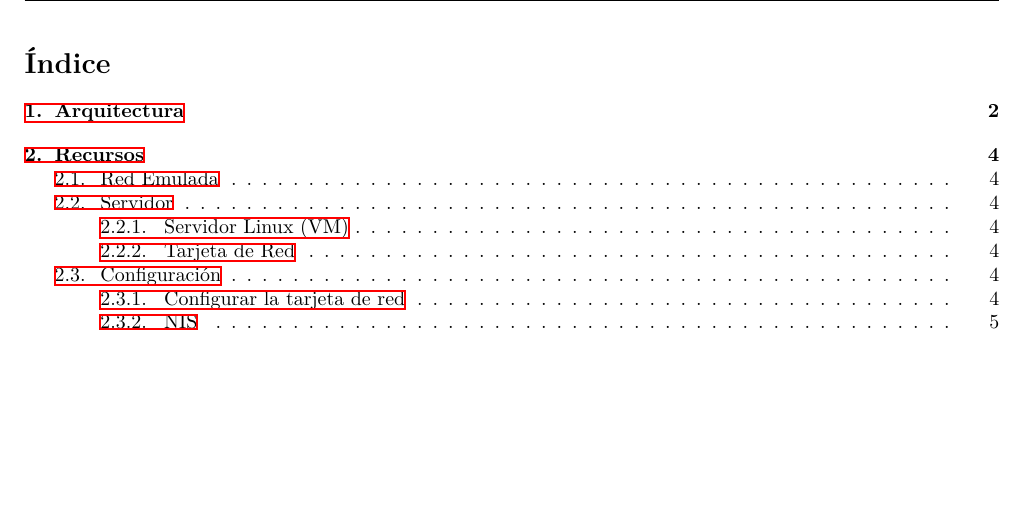
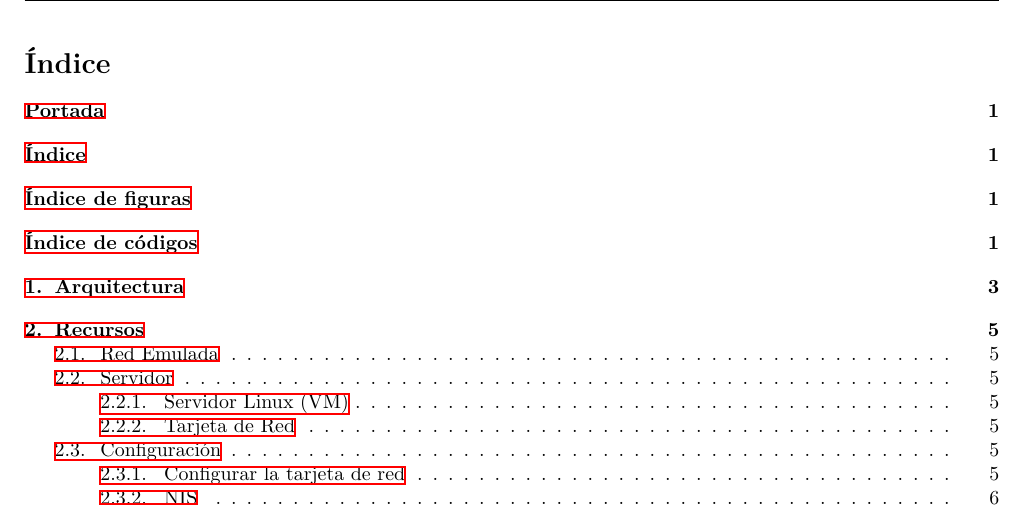
Before and after one commit to mascrit/proyecto_SD, a LaTeX document (doc/main.tex): part of page 2 of 26 before the commit and part of page 2 of 27 after it, cut so that both start at the same text, the shorter picture padded with empty space. Compiled offline with XeLaTeX.

Commit message:
añado lista de figuras y códigos

```diff
--- a/doc/main.tex
+++ b/doc/main.tex
@@ -6,4 +6,8 @@
 
 \input{./portada.tex}
 
-\tableofcontents{}
+\addcontentsline{toc}{section}{Portada}
+\tableofcontents
+\addcontentsline{toc}{section}{Índice}
+
+\addcontentsline{toc}{section}{Índice de figuras}
```
Also changed, not shown: doc/main.tex (13 more changed lines).
